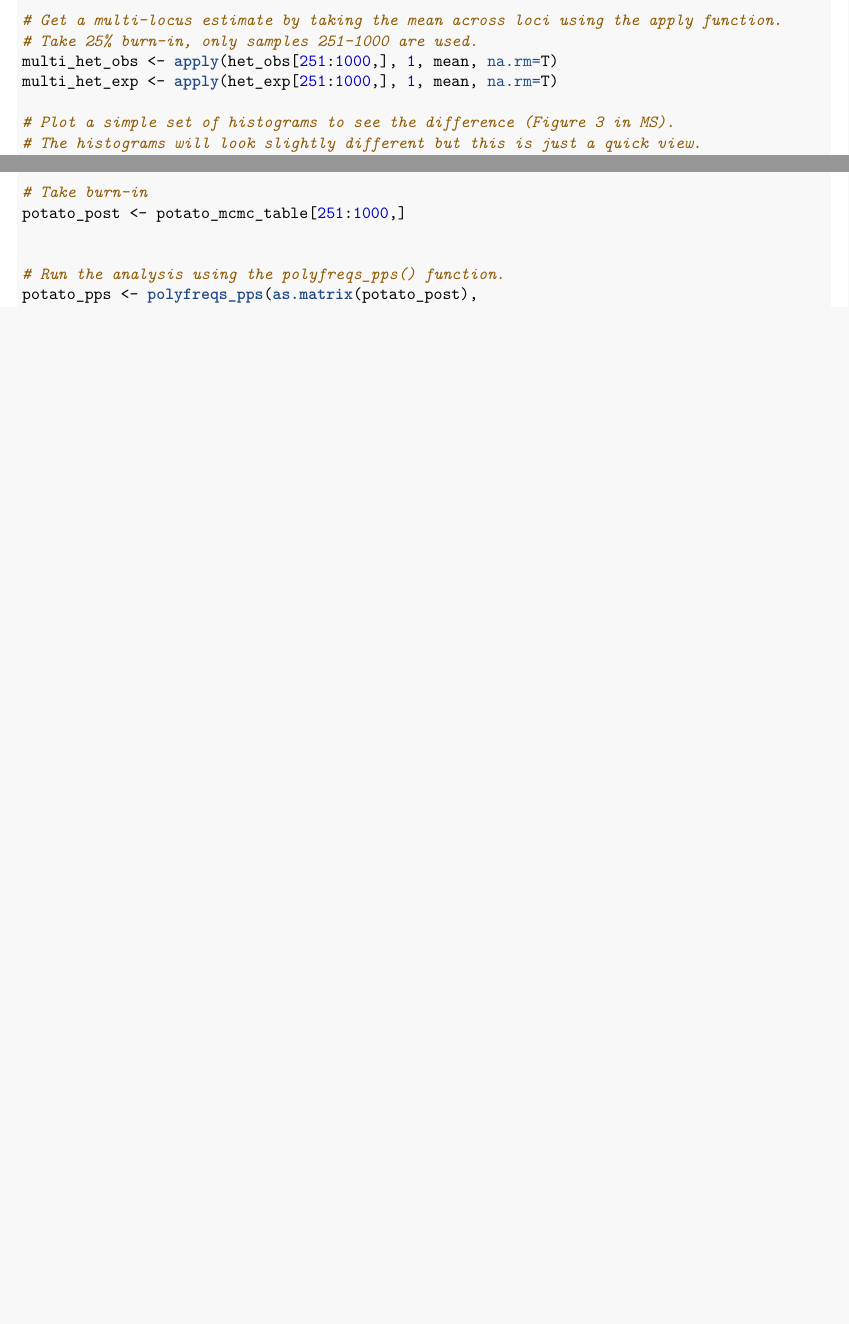
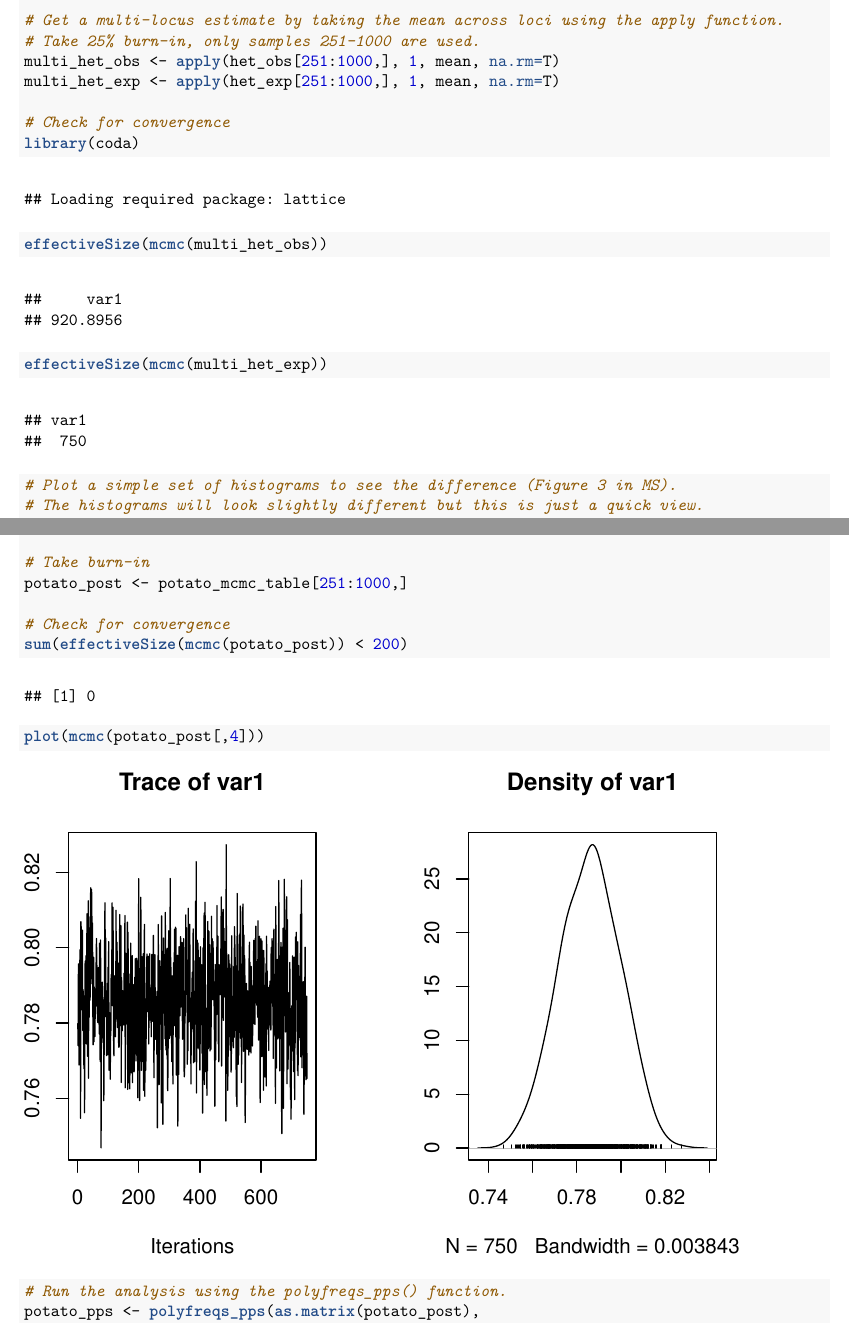
Before and after one commit to pblischak/polyfreqs-ms-data, a LaTeX document (supplement/supplement.tex): two parts of pages 3 and 5 of 9 before the commit and two parts of pages 3 and 5 of 10 after it, joined at a grey line, cut so that both start at the same text, the shorter picture padded with empty space. Compiled offline with pdfLaTeX.

Commit message:
adding convergence diagnostics to supplement

```diff
--- a/supplement/supplement.tex
+++ b/supplement/supplement.tex
@@ -23,7 +23,7 @@
 \usepackage{microtype}
 \UseMicrotypeSet[protrusion]{basicmath} % disable protrusion for tt fonts
 }{}
-\usepackage[top=3cm,bottom=3cm,left=2.5cm,right=2.5cm]{geometry}
+\usepackage[margin=1in]{geometry}
 \usepackage{color}
 \usepackage{fancyvrb}
 \newcommand{\VerbBar}{|}
@@ -267,6 +271,39 @@ understand the difference between them.
 \NormalTok{multi_het_obs <-}\StringTok{ }\KeywordTok{apply}\NormalTok{(het_obs[}\DecValTok{251}\NormalTok{:}\DecValTok{1000}\NormalTok{,], }\DecValTok{1}\NormalTok{, mean, }\DataTypeTok{na.rm=}\NormalTok{T)}
 \NormalTok{multi_het_exp <-}\StringTok{ }\KeywordTok{apply}\NormalTok{(het_exp[}\DecValTok{251}\NormalTok{:}\DecValTok{1000}\NormalTok{,], }\DecValTok{1}\NormalTok{, mean, }\DataTypeTok{na.rm=}\NormalTok{T)}
 
+\CommentTok{# Check for convergence}
+\KeywordTok{library}\NormalTok{(coda)}
+\end{Highlighting}
+\end{Shaded}
+
+\begin{verbatim}
+## Loading required package: lattice
+\end{verbatim}
+
+\begin{Shaded}
+\begin{Highlighting}[]
+\KeywordTok{effectiveSize}\NormalTok{(}\KeywordTok{mcmc}\NormalTok{(multi_het_obs))}
+\end{Highlighting}
+\end{Shaded}
+
+\begin{verbatim}
+##     var1
+## 920.8956
+\end{verbatim}
+
+\begin{Shaded}
+\begin{Highlighting}[]
+\KeywordTok{effectiveSize}\NormalTok{(}\KeywordTok{mcmc}\NormalTok{(multi_het_exp))}
+\end{Highlighting}
+\end{Shaded}
+
+\begin{verbatim}
+## var1
+##  750
+\end{verbatim}
+
+\begin{Shaded}
+\begin{Highlighting}[]
 \CommentTok{# Plot a simple set of histograms to see the difference (Figure 3 in MS).}
 \CommentTok{# The histograms will look slightly different but this is just a quick view.}
 \CommentTok{# The reason is because the spreads are very different, which affects bin size.}
@@ -335,7 +372,25 @@ each locus.
 \CommentTok{# Take burn-in}
 \NormalTok{potato_post <-}\StringTok{ }\NormalTok{potato_mcmc_table[}\DecValTok{251}\NormalTok{:}\DecValTok{1000}\NormalTok{,]}
 
+\CommentTok{# Check for convergence}
+\KeywordTok{sum}\NormalTok{(}\KeywordTok{effectiveSize}\NormalTok{(}\KeywordTok{mcmc}\NormalTok{(potato_post)) <}\StringTok{ }\DecValTok{200}\NormalTok{)}
+\end{Highlighting}
+\end{Shaded}
 
+\begin{verbatim}
+## [1] 0
+\end{verbatim}
+
+\begin{Shaded}
+\begin{Highlighting}[]
+\KeywordTok{plot}\NormalTok{(}\KeywordTok{mcmc}\NormalTok{(potato_post[,}\DecValTok{4}\NormalTok{]))}
+\end{Highlighting}
+\end{Shaded}
+
+\includegraphics{supplement_files/figure-latex/unnamed-chunk-5-1.pdf}
+
+\begin{Shaded}
+\begin{Highlighting}[]
 \CommentTok{# Run the analysis using the polyfreqs_pps() function.}
 \NormalTok{potato_pps <-}\StringTok{ }\KeywordTok{polyfreqs_pps}\NormalTok{(}\KeywordTok{as.matrix}\NormalTok{(potato_post), }
                             \KeywordTok{as.matrix}\NormalTok{(potato_tot_table), }
```
Also changed, not shown: supplement/supplement_files/figure-latex/unnamed-chunk-4-1.pdf, supplement/supplement_files/figure-latex/unnamed-chunk-5-1.pdf (added), supplement/supplement_files/figure-latex/unnamed-chunk-6-1.pdf, supplement/supplement.tex (32 more changed lines), 1 other file.
